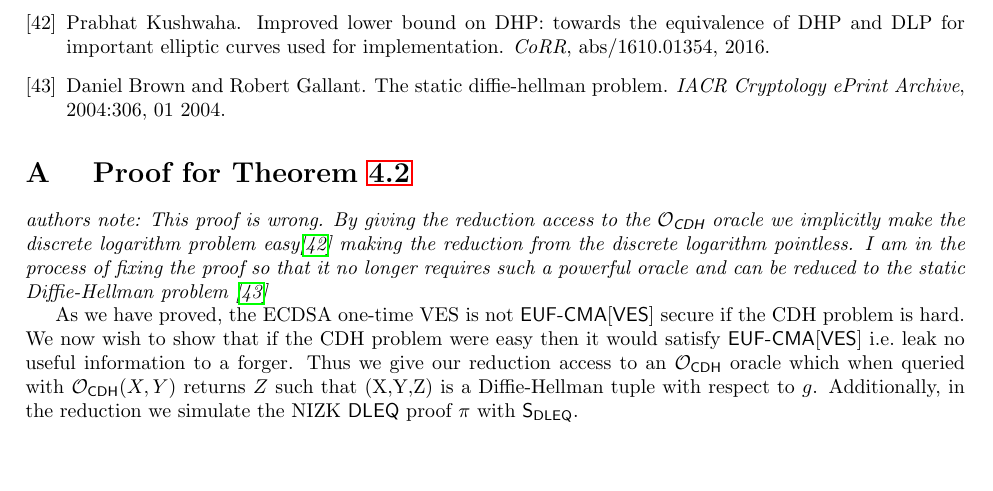
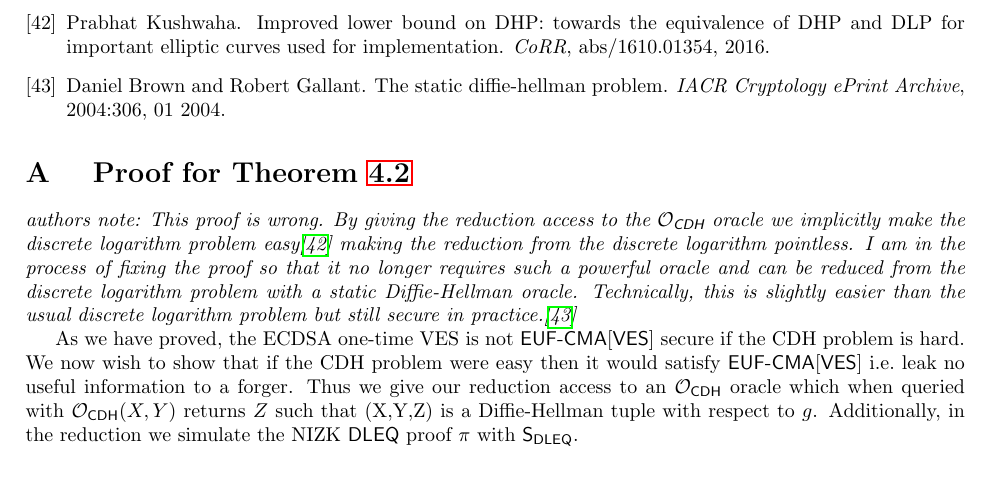
Before and after one commit to LLFourn/one-time-VES, a LaTeX paper (main.tex): part of page 16 of 17, cut so that both start at the same text. Compiled offline with pdfLaTeX.

Commit message:
Clarify note slightly.

```diff
--- a/main.tex
+++ b/main.tex
@@ -761,8 +761,9 @@ Having said this, semi-scriptless protocols are a practical alternative to two-p
   $\Ocdh$ oracle we implicitly make the discrete logarithm problem
   easy\cite{Kushwaha16} making the reduction from the discrete logarithm
   pointless. I am in the process of fixing the proof so that it no longer
-  requires such a powerful oracle and can be reduced to the static
-  Diffie-Hellman problem \cite{SDHP}}
+  requires such a powerful oracle and can be reduced from the discrete logarithm
+  problem with a static Diffie-Hellman oracle. Technically, this is slightly easier than the
+  usual discrete logarithm problem but still secure in practice.\cite{SDHP}}
 
 \label{proof-ecdsa-eufcma}
 As we have proved, the ECDSA one-time VES is not \EUFCMAVES secure if the CDH problem is hard. We now wish to show that if the CDH problem were easy then it would satisfy \EUFCMAVES i.e.\ leak no useful information to a forger. Thus we give our reduction access to an $\Ocdh$ oracle which when queried with $\Ocdh(X,Y)$ returns $Z$ such that (X,Y,Z) is a Diffie-Hellman tuple with respect to $g$. Additionally, in the reduction we simulate the NIZK $\DLEQ$ proof $\pi$ with $\Sdleq$.
```
Also changed, not shown: main.pdf.
